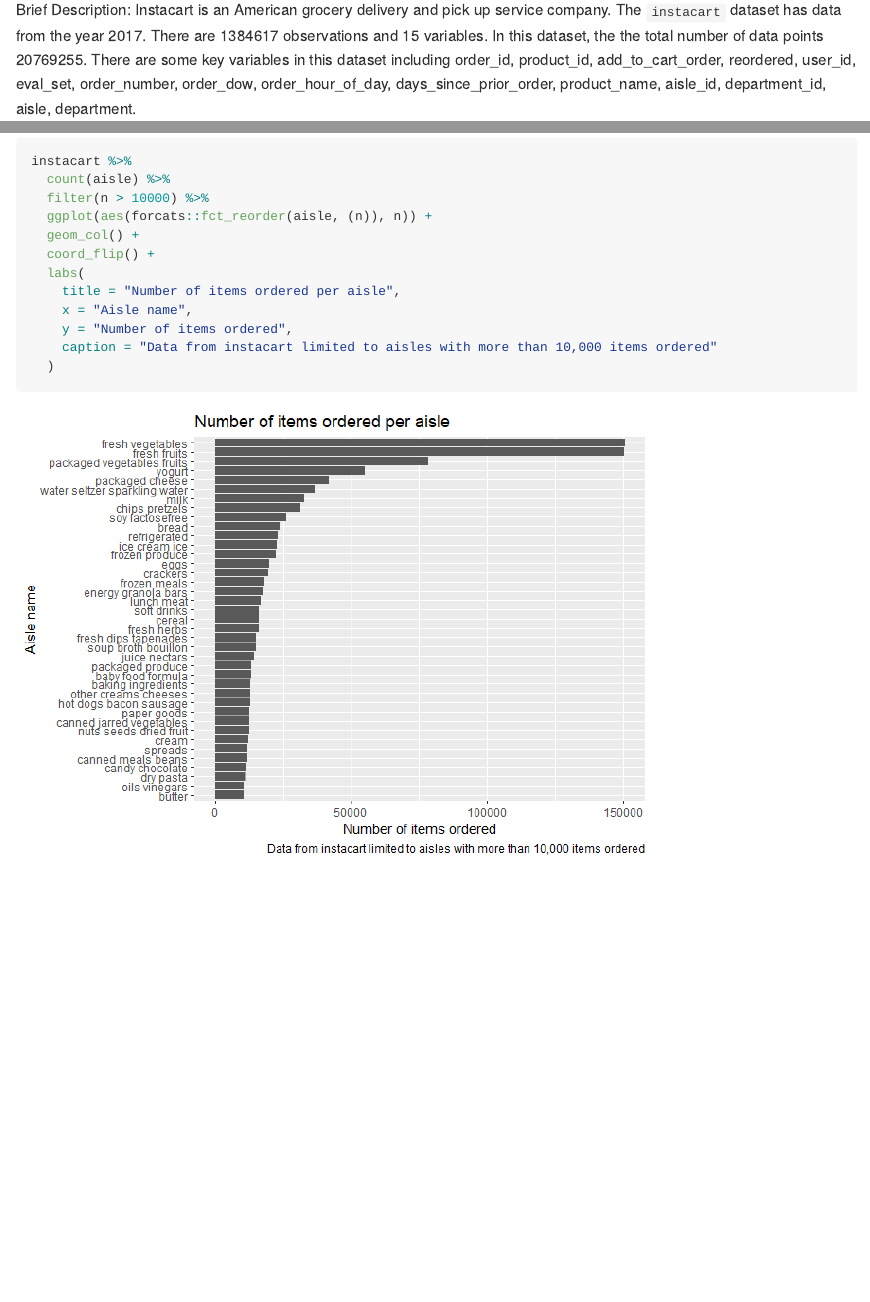
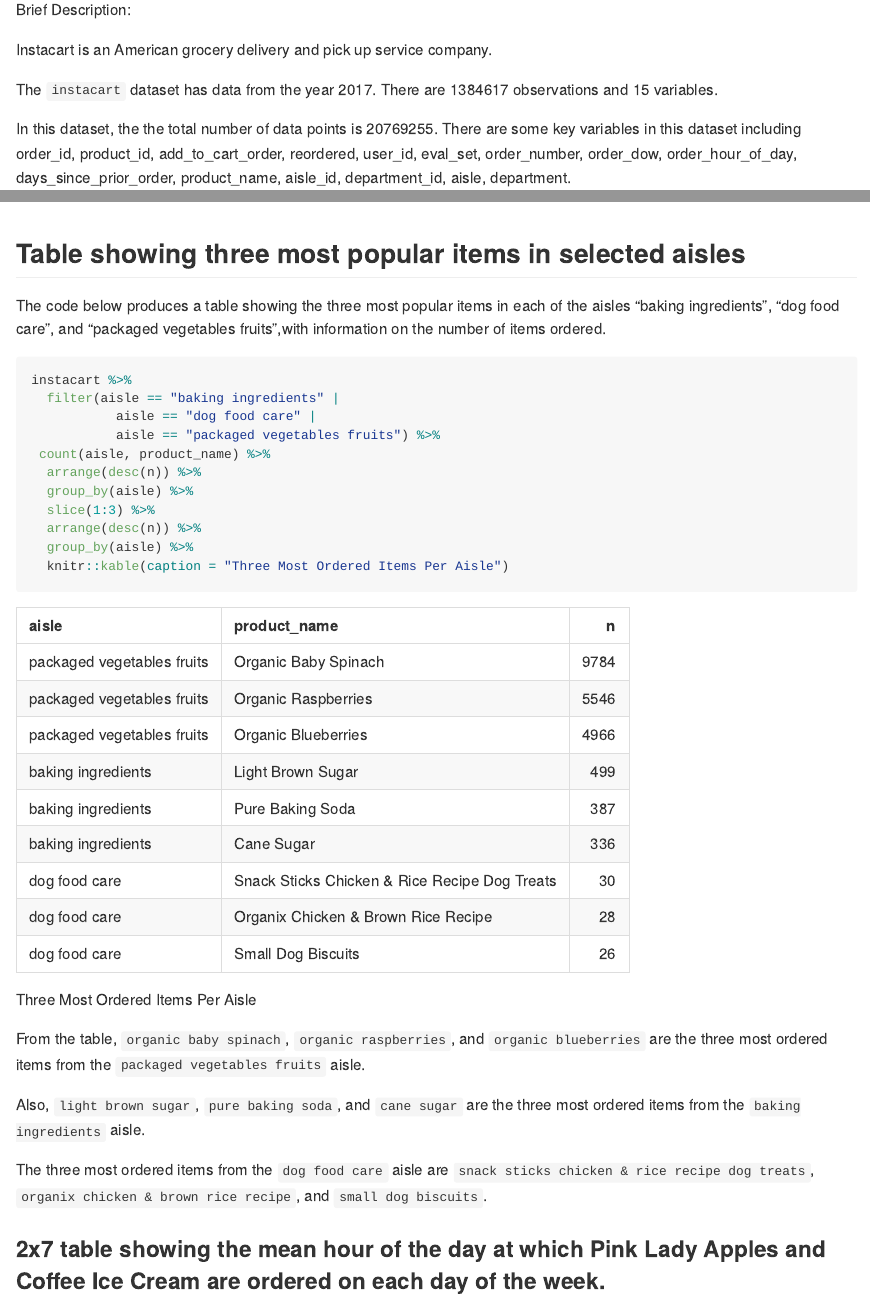
Before and after one commit to KelDel07/p8105_hw3_kdt2119, an R Markdown document (p8105_hw3_kdt2119.Rmd): the page in a window 1100 px wide, from 1080 px down, and a second part further down, joined at a grey line. The pictures show the output file p8105_hw3_kdt2119.md that the author committed with the source, drawn offline in the style of GitHub.

Commit message:
Q1 - 2x7 tables + general Q1 formatting

````diff
--- a/p8105_hw3_kdt2119.Rmd
+++ b/p8105_hw3_kdt2119.Rmd
@@ -23,7 +23,12 @@
 ```
 
 Brief Description:
-Instacart is an American grocery delivery and pick up service company. The `instacart` dataset has data from the year 2017. There are `r nrow(instacart)` observations and `r ncol(instacart)` variables. In this dataset, the the total number of data points `r nrow(instacart)*ncol(instacart)`. There are some key variables in this dataset including `r colnames(instacart)`.
+
+Instacart is an American grocery delivery and pick up service company.
+
+The `instacart` dataset has data from the year 2017. There are `r nrow(instacart)` observations and `r ncol(instacart)` variables.
+
+In this dataset, the the total number of data points is `r nrow(instacart)*ncol(instacart)`. There are some key variables in this dataset including `r colnames(instacart)`.
 
 ## Total number of aisles and aisles from which the most items are ordered
 
@@ -54,3 +59,30 @@
     caption = "Data from instacart limited to aisles with more than 10,000 items ordered"
   )
 ```
+
+## Table showing three most popular items in selected aisles
+The code below  produces a table showing the three most popular items in each of the aisles “baking ingredients”, “dog food care”, and “packaged vegetables fruits”,with information on the number of items ordered.
+
+```{r aisles_table}
+instacart %>%
+  filter(aisle == "baking ingredients" |
+           aisle == "dog food care" |
+           aisle == "packaged vegetables fruits") %>%
+ count(aisle, product_name) %>%
+  arrange(desc(n)) %>%
+  group_by(aisle) %>%
+  slice(1:3) %>%
+  arrange(desc(n)) %>%
+  group_by(aisle) %>%
+  knitr::kable(caption = "Three Most Ordered Items Per Aisle")
+```
+
+From the table, `organic baby spinach`, `organic raspberries`, and `organic blueberries`
+are the three most ordered items from the `packaged vegetables fruits` aisle.
+
+Also, `light brown sugar`, `pure baking soda`, and `cane sugar` are the three most ordered items from the `baking ingredients` aisle.
+
+The three most ordered items from the `dog food care` aisle are `snack sticks chicken & rice recipe dog treats`, `organix chicken & brown rice recipe`, and `small dog biscuits`.
+
+
+### 2x7 table showing the mean hour of the day at which Pink Lady Apples and Coffee Ice Cream are ordered on each day of the week.
````
Also changed, not shown: p8105_hw3_kdt2119.md.
